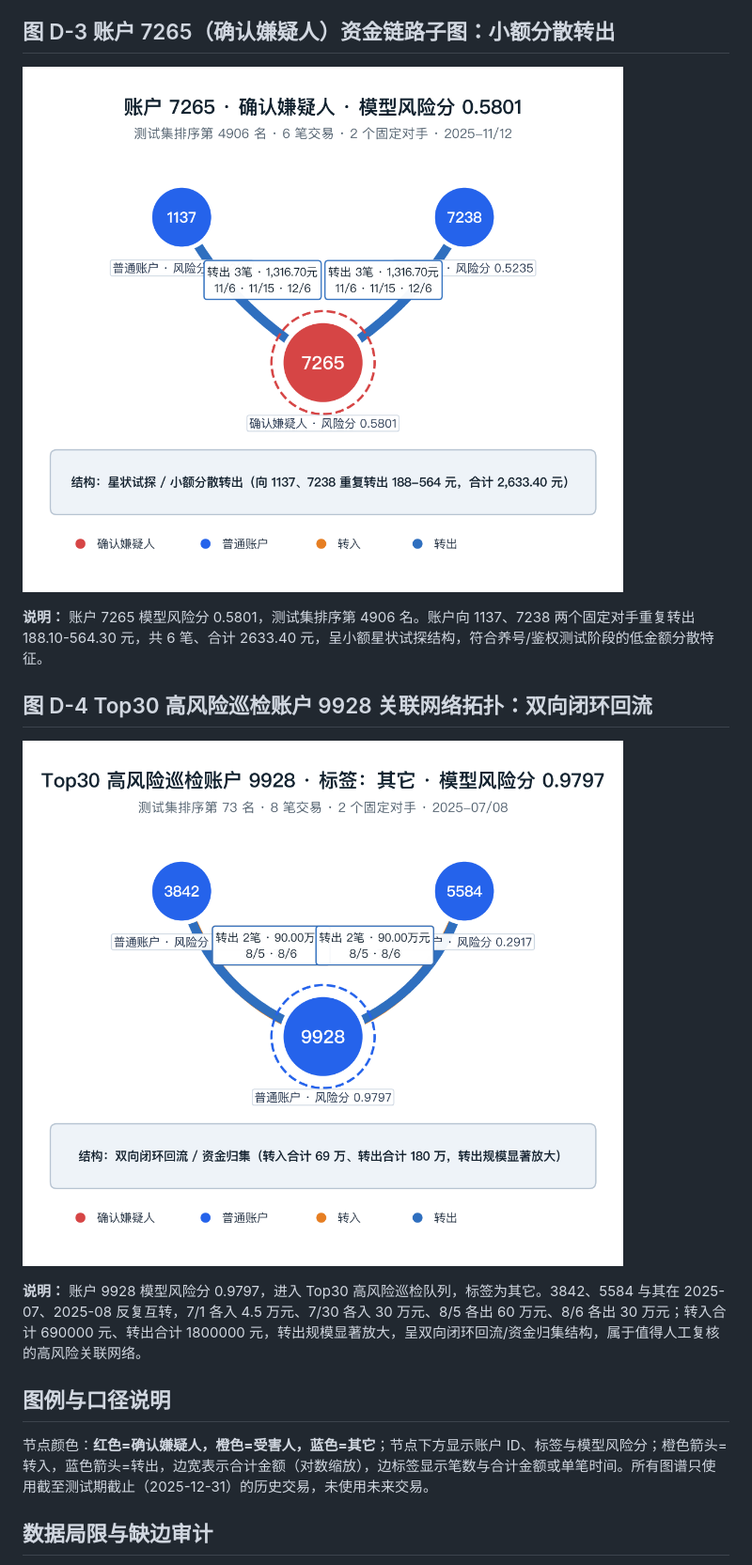
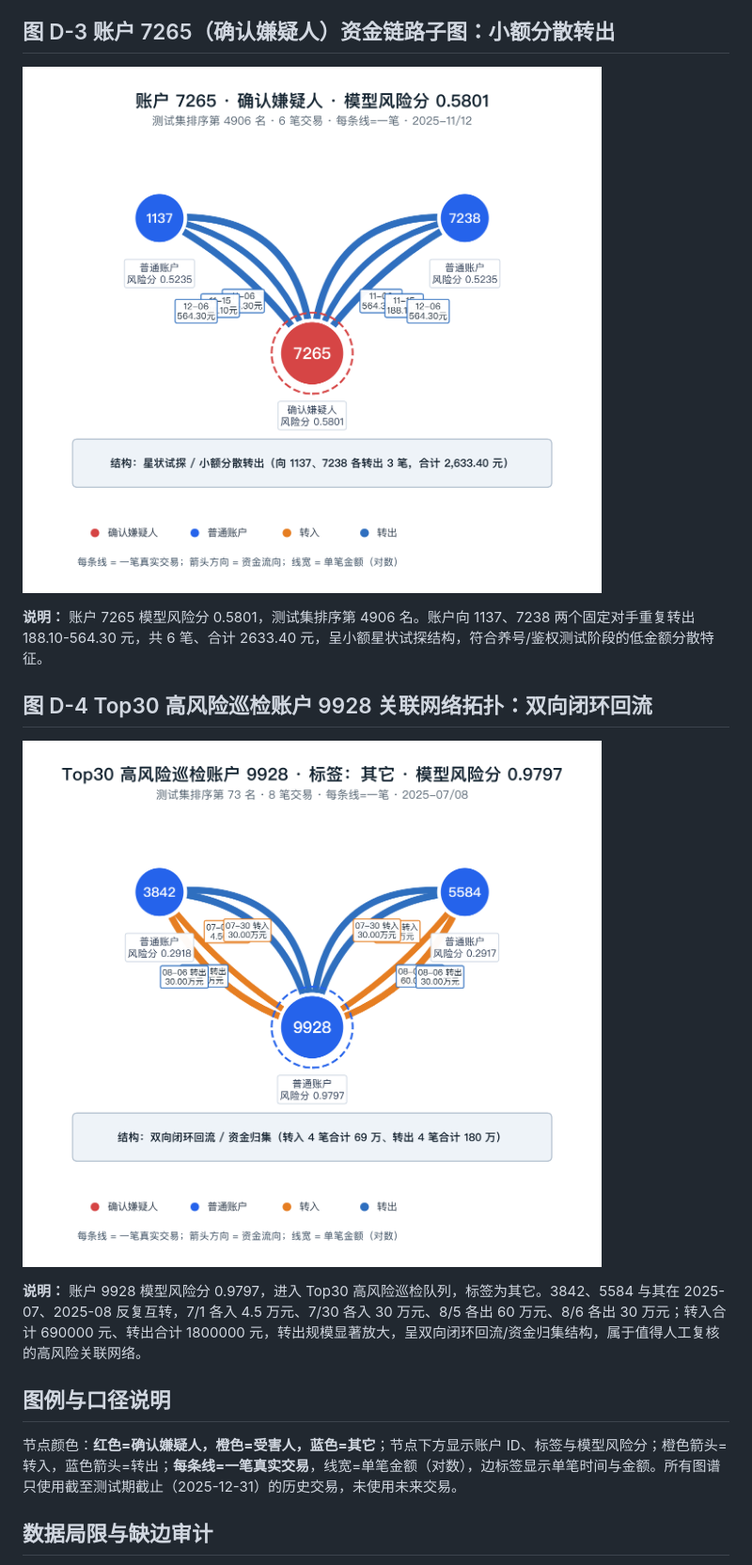
Before and after one commit to ooooorrange-ship-it/fintech-pipeline, a Markdown page: docs/附录D_资金图谱可视化与缺边审计.md, the part around the change. Shown at 94% size. GitHub-like rendering; pictures changed too: docs/images/appendix_d_7265_star.png, docs/images/appendix_d_9928_flow.png.

```diff
--- a/docs/附录D_资金图谱可视化与缺边审计.md
+++ b/docs/附录D_资金图谱可视化与缺边审计.md
@@ -28,7 +28,7 @@
 
 ## 图例与口径说明
 
-节点颜色：**红色=确认嫌疑人，橙色=受害人，蓝色=其它**；节点下方显示账户 ID、标签与模型风险分；橙色箭头=转入，蓝色箭头=转出，边宽表示合计金额（对数缩放），边标签显示笔数与合计金额或单笔时间。所有图谱只使用截至测试期截止（2025-12-31）的历史交易，未使用未来交易。
+节点颜色：**红色=确认嫌疑人，橙色=受害人，蓝色=其它**；节点下方显示账户 ID、标签与模型风险分；橙色箭头=转入，蓝色箭头=转出；**每条线=一笔真实交易**，线宽=单笔金额（对数），边标签显示单笔时间与金额。所有图谱只使用截至测试期截止（2025-12-31）的历史交易，未使用未来交易。
 
 ## 数据局限与缺边审计
 
```
Also changed, not shown: docs/images/appendix_d_1740_star.png, docs/images/appendix_d_4379_loop.png, 2 other files.
